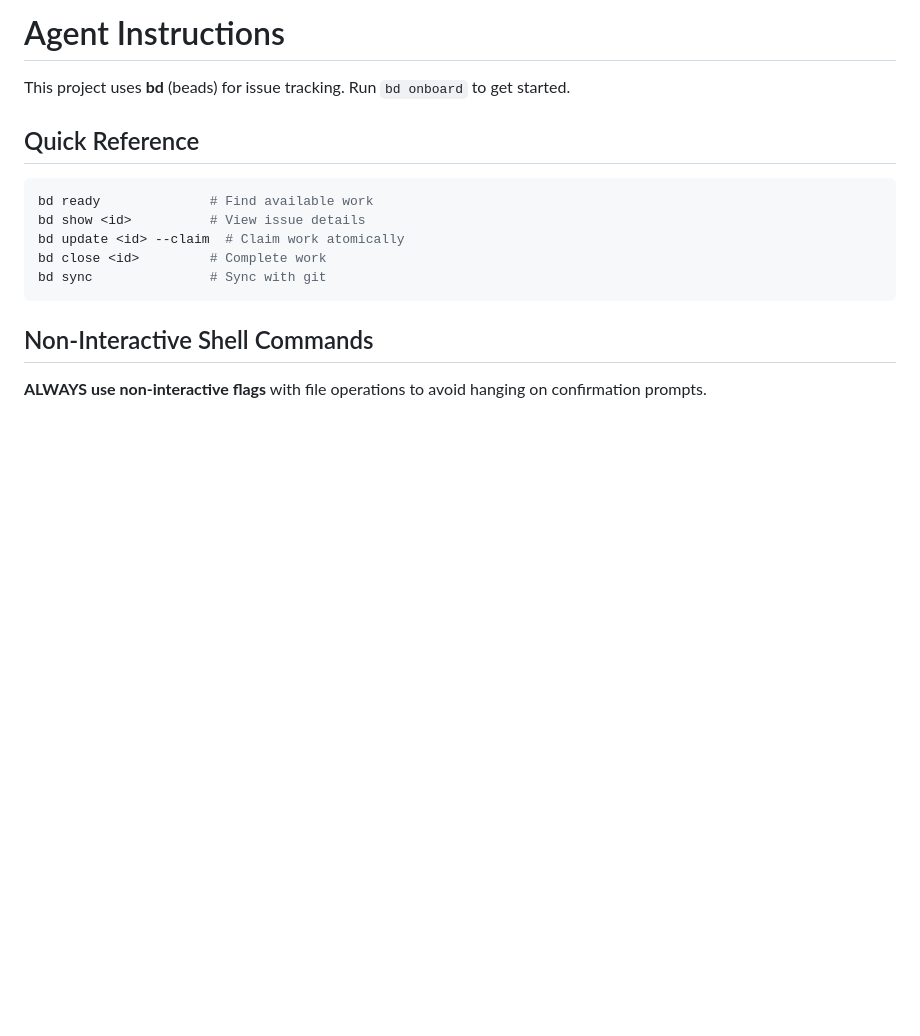
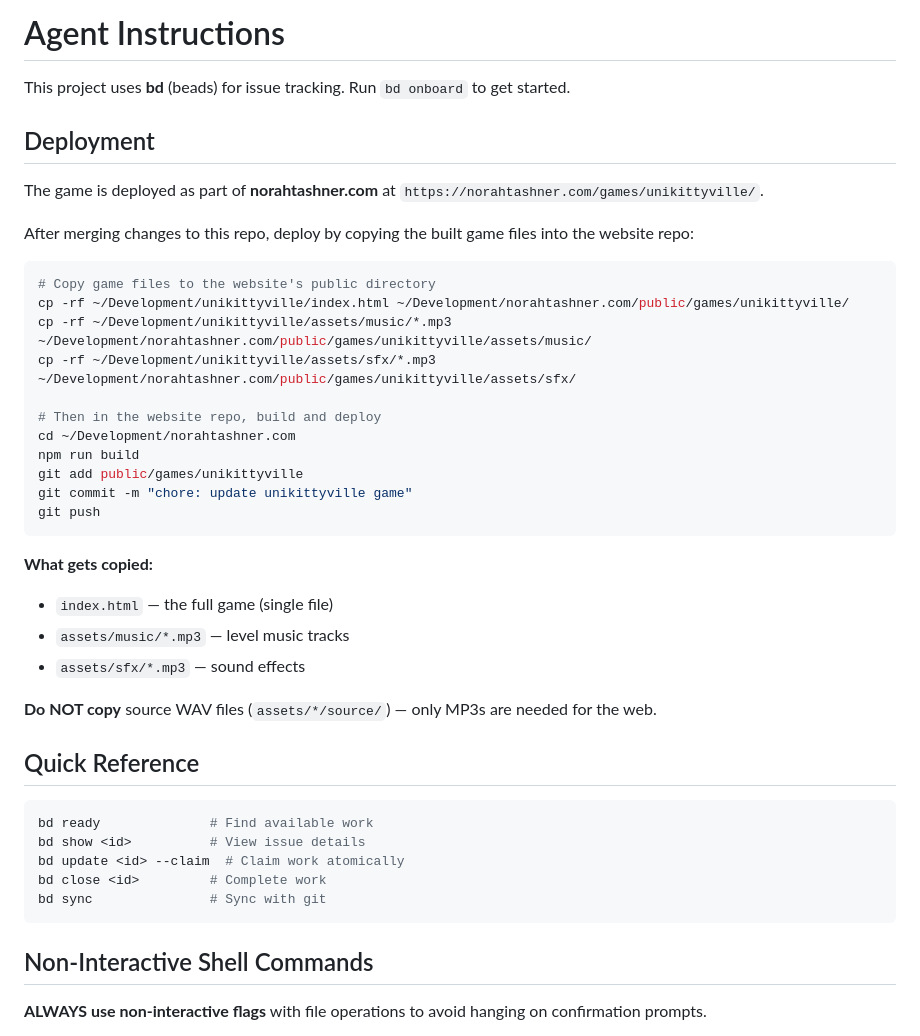
Before and after one commit to davetashner/unikittyville, a Markdown page: AGENTS.md, the part around the change. Drawn GitHub-style; blank space fills up the shorter version.

Commit message:
docs: add deployment workflow to AGENTS.md
Document the deployment process for copying game files to the
norahtashner.com website repo at ~/Development/norahtashner.com.

Co-Authored-By: Claude Opus 4.6 <noreply@anthropic.com>
Signed-off-by: Dave Tashner <5702882+davetashner@users.noreply.github.com>

````diff
--- a/AGENTS.md
+++ b/AGENTS.md
@@ -1,6 +1,33 @@
 # Agent Instructions
 
 This project uses **bd** (beads) for issue tracking. Run `bd onboard` to get started.
+
+## Deployment
+
+The game is deployed as part of **norahtashner.com** at `https://norahtashner.com/games/unikittyville/`.
+
+After merging changes to this repo, deploy by copying the built game files into the website repo:
+
+```bash
+# Copy game files to the website's public directory
+cp -rf ~/Development/unikittyville/index.html ~/Development/norahtashner.com/public/games/unikittyville/
+cp -rf ~/Development/unikittyville/assets/music/*.mp3 ~/Development/norahtashner.com/public/games/unikittyville/assets/music/
+cp -rf ~/Development/unikittyville/assets/sfx/*.mp3 ~/Development/norahtashner.com/public/games/unikittyville/assets/sfx/
+
+# Then in the website repo, build and deploy
+cd ~/Development/norahtashner.com
+npm run build
+git add public/games/unikittyville
+git commit -m "chore: update unikittyville game"
+git push
+```
+
+**What gets copied:**
+- `index.html` — the full game (single file)
+- `assets/music/*.mp3` — level music tracks
+- `assets/sfx/*.mp3` — sound effects
+
+**Do NOT copy** source WAV files (`assets/*/source/`) — only MP3s are needed for the web.
 
 ## Quick Reference
 
````
